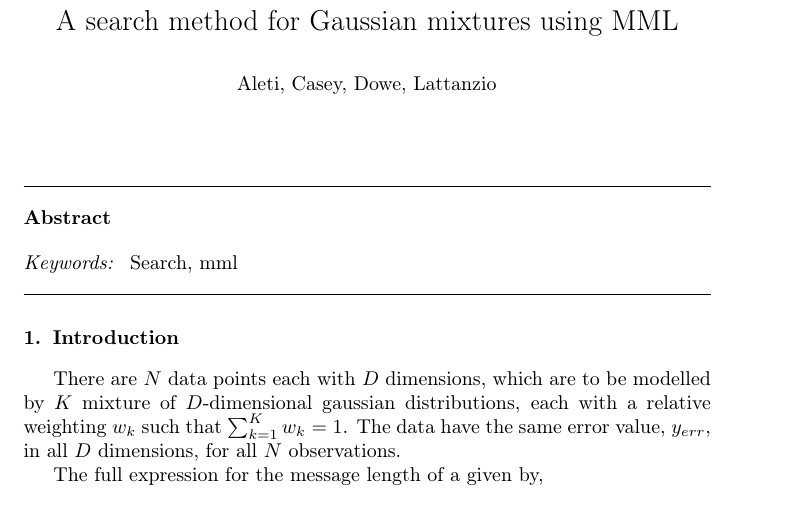
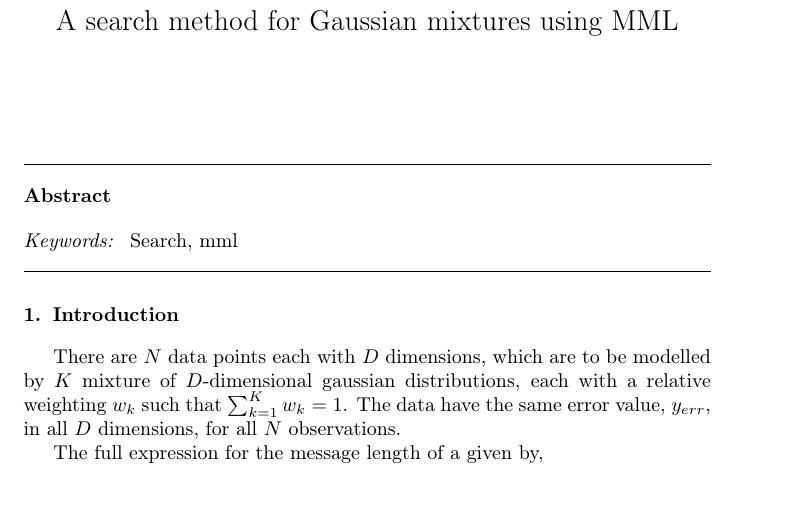
Before and after one commit to andycasey/snob, a LaTeX paper (articles/gmm-search/ms.tex): part of page 1 of 5, cut so that both start at the same text, the shorter picture padded with empty space. Compiled offline with pdfLaTeX; a LaTeX package or settings file that is missing is left out.

Commit message:
small stuff

```diff
--- a/articles/gmm-search/ms.tex
+++ b/articles/gmm-search/ms.tex
@@ -59,7 +59,7 @@
 	\begin{frontmatter}
 		\title{A search method for Gaussian mixtures using MML}
 
-		\author{Aleti, Casey, Dowe, Lattanzio}
+		%\author{Aleti, Casey, Dowe, Lattanzio}
 
 		\begin{abstract}
 
```
